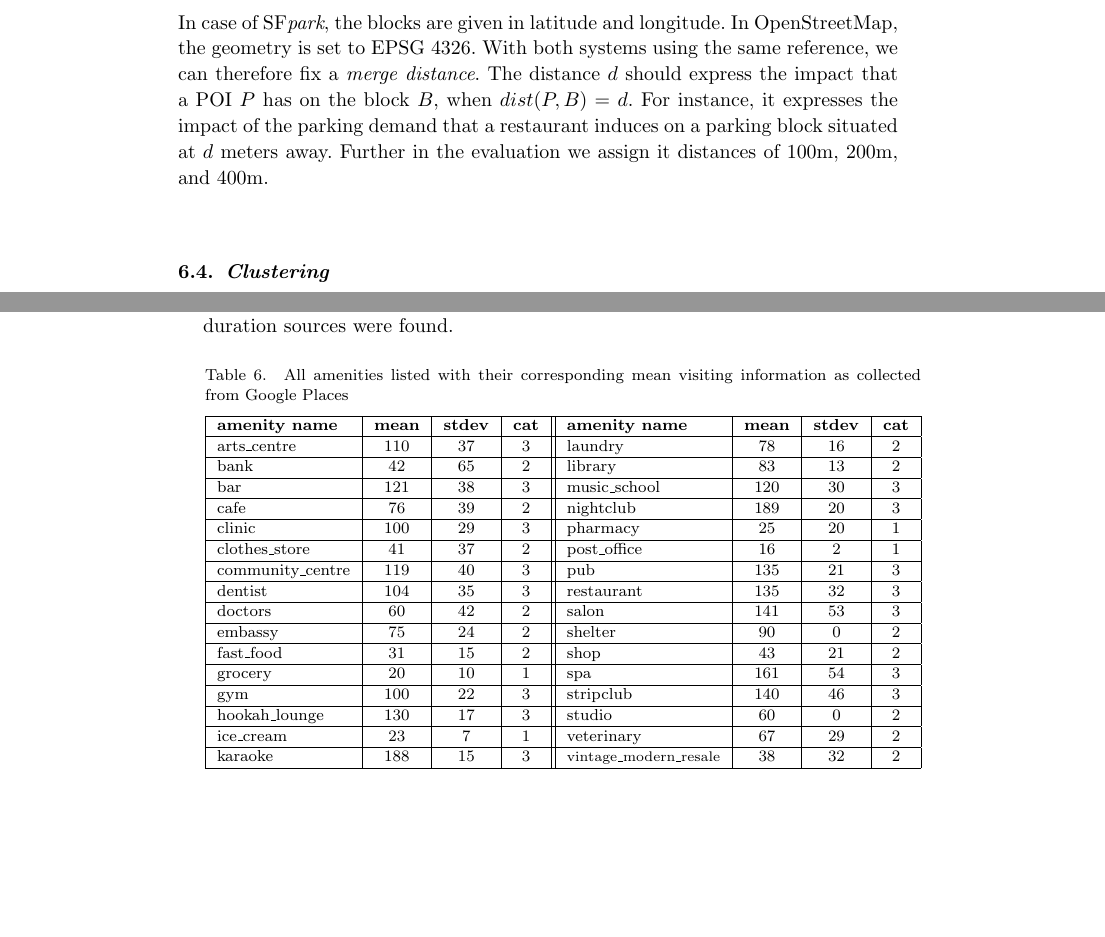
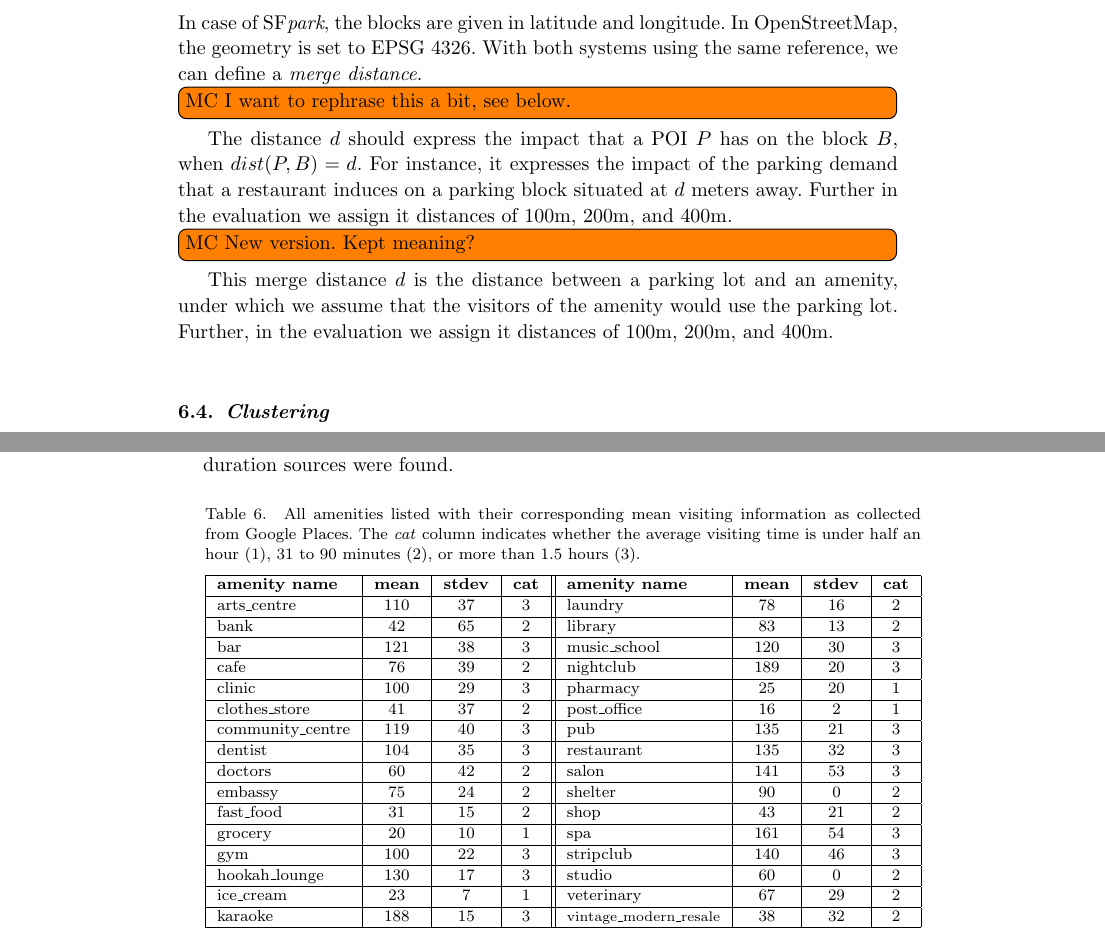
Before and after one commit to andionita/parking-estimator, a LaTeX document (journal_paper/content/parking_paper_ijait.tex, which reads journal_paper/content/parking_paper_content_ijait.tex): two parts of pages 24 and 25 of 40, joined at a grey line, cut so that both start at the same text, the shorter picture padded with empty space. Compiled offline with pdfLaTeX.

Commit message:
Some further changes

```diff
--- a/journal_paper/content/parking_paper_content_ijait.tex
+++ b/journal_paper/content/parking_paper_content_ijait.tex
@@ -590,9 +590,14 @@ The types of the public amenities collected from the POIs are listed in \cref{ta
 \label{experimental_setup:merging_parking_city_data}
 In case of SF\textit{park}, the blocks are given in latitude and longitude.
 In OpenStreetMap, the geometry is set to EPSG 4326.
-With both systems using the same reference, we can therefore fix a \textit{merge distance}.
+With both systems using the same reference, we can define a \textit{merge distance}.
+\todo[inline]{MC I want to rephrase this a bit, see below. }
 The distance $d$ should express the impact that a POI $P$ has on the block $B$, when $dist(P, B) = d$. For instance, it expresses the impact of the parking demand that a restaurant induces on a parking block situated at $d$ meters away.
 Further in the evaluation we assign it distances of 100m, 200m, and 400m.
+\todo[inline]{MC New version. Kept meaning?}
+This merge distance $d$ is the distance between a parking lot and an amenity, under which we assume that the visitors of the amenity would use the parking lot.
+Further, in the evaluation we assign it distances of 100m, 200m, and 400m.
+
 
 \subsection{Clustering}
 \label{experimental_setup:clustering}
@@ -626,7 +631,9 @@ This piece of information is not accessible yet via the Google Places API\footno
 The results are shown in \Cref{tab:amenities_google_places} and the numbers are given in minutes and have been rounded to the nearest integer. We have included only amenities for which at least two stay duration sources were found.
 
 \begin{table}[!ht]
-	\tbl{All amenities listed with their corresponding mean visiting information as collected from Google Places}
+	\tbl{All amenities listed with their corresponding mean visiting information as collected from Google Places.
+The \emph{cat} column indicates whether the average visiting time is under half an hour (1), 31 to 90 minutes (2), or more than 1.5 hours (3).
+}
 	%\footnotesize
 	{\begin{tabular}{ | l | c | c | c || l | c | c | c |}
 		\hline
```
Also changed, not shown: journal_paper/content/parking_paper_content_ijait.tex (9 more changed lines).
